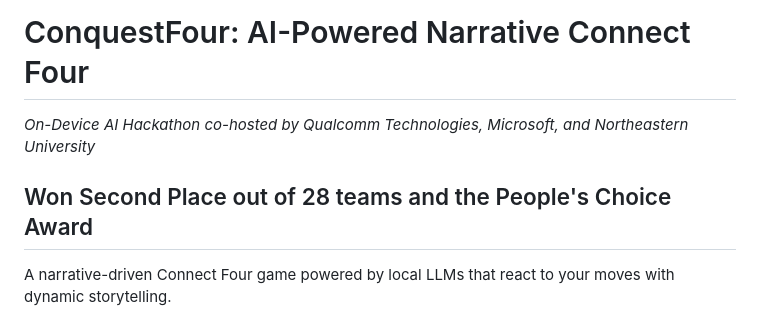
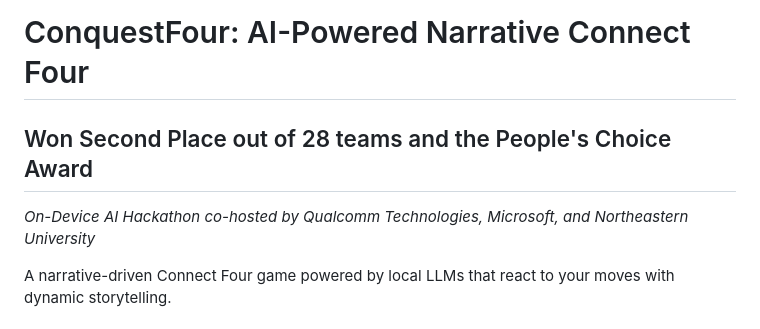
Before and after one commit to aqn96/llm-conquestfour, a Markdown page: README.md, the part around the change. Drawn GitHub-style.

```diff
--- a/README.md
+++ b/README.md
@@ -1,8 +1,8 @@
 # ConquestFour: AI-Powered Narrative Connect Four
+## Won Second Place out of 28 teams and the People's Choice Award
 
 *On-Device AI Hackathon co-hosted by Qualcomm Technologies, Microsoft, and Northeastern University*
 
-## Won Second Place out of 28 teams and the People's Choice Award
 A narrative-driven Connect Four game powered by local LLMs that react to your moves with dynamic storytelling.
 
 ## Overview
```
